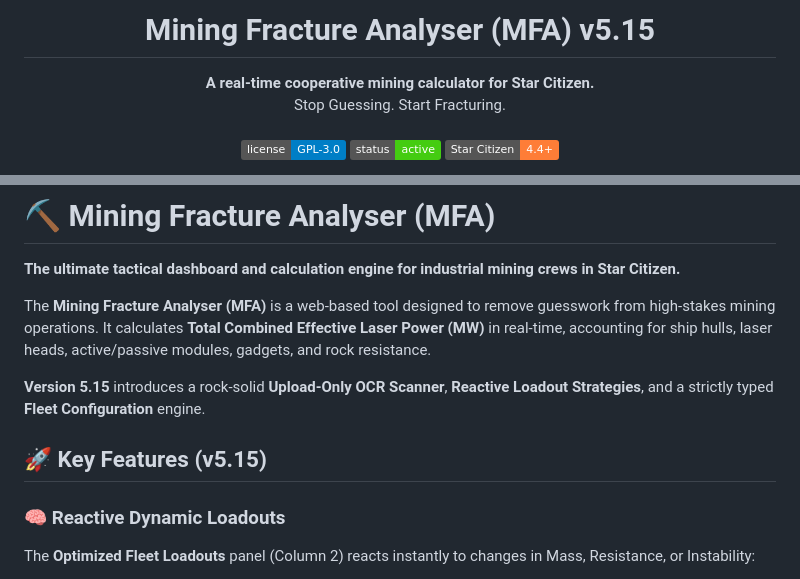
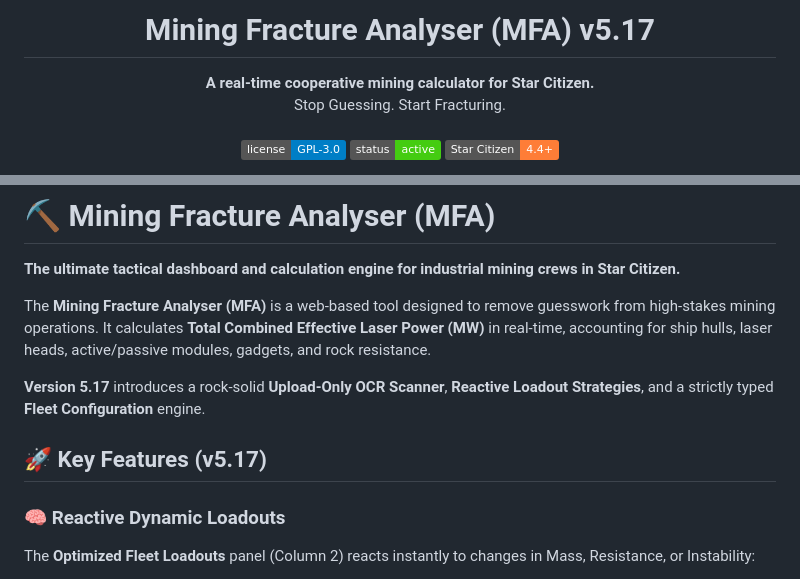
Before and after one commit to esramos-design/Mining-Fracture-Analyser, a Markdown page: README.md, 2 parts joined by grey strips. Rendered like a GitHub page; badges without logos.

```diff
--- a/README.md
+++ b/README.md
@@ -1,5 +1,5 @@
 <div align="center">
-<h1 align="center">Mining Fracture Analyser (MFA) v5.15</h1>
+<h1 align="center">Mining Fracture Analyser (MFA) v5.17</h1>
 <p align="center">
 <strong>A real-time cooperative mining calculator for Star Citizen.</strong>
 <br />
@@ -27,9 +27,9 @@ Stop Guessing. Start Fracturing.
 
 The **Mining Fracture Analyser (MFA)** is a web-based tool designed to remove guesswork from high-stakes mining operations. It calculates **Total Combined Effective Laser Power (MW)** in real-time, accounting for ship hulls, laser heads, active/passive modules, gadgets, and rock resistance.
 
-**Version 5.15** introduces a rock-solid **Upload-Only OCR Scanner**, **Reactive Loadout Strategies**, and a strictly typed **Fleet Configuration** engine.
+**Version 5.17** introduces a rock-solid **Upload-Only OCR Scanner**, **Reactive Loadout Strategies**, and a strictly typed **Fleet Configuration** engine.
 
-## **🚀 Key Features (v5.15)**
+## **🚀 Key Features (v5.17)**
 
 ### **🧠 Reactive Dynamic Loadouts**
 The **Optimized Fleet Loadouts** panel (Column 2) reacts instantly to changes in Mass, Resistance, or Instability:
```
